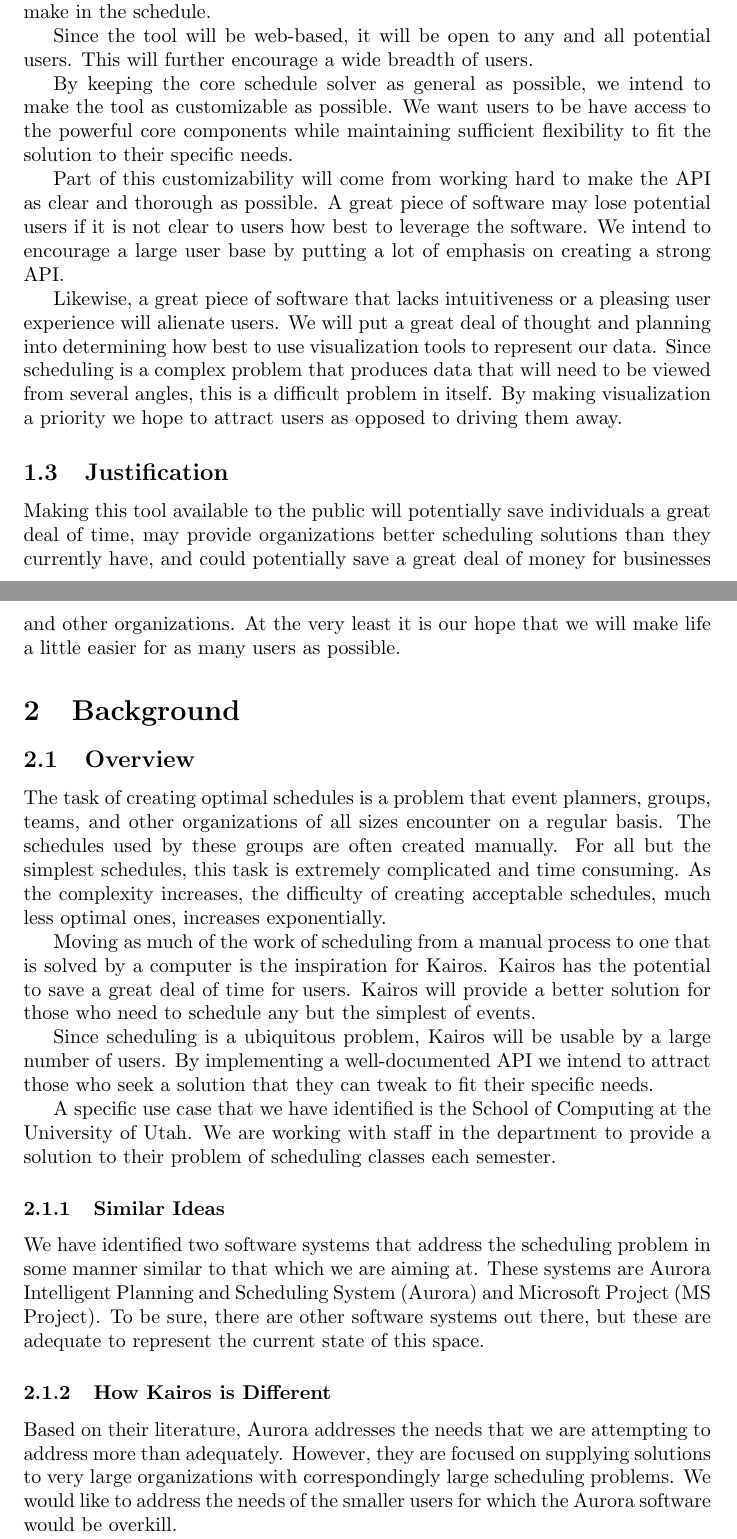
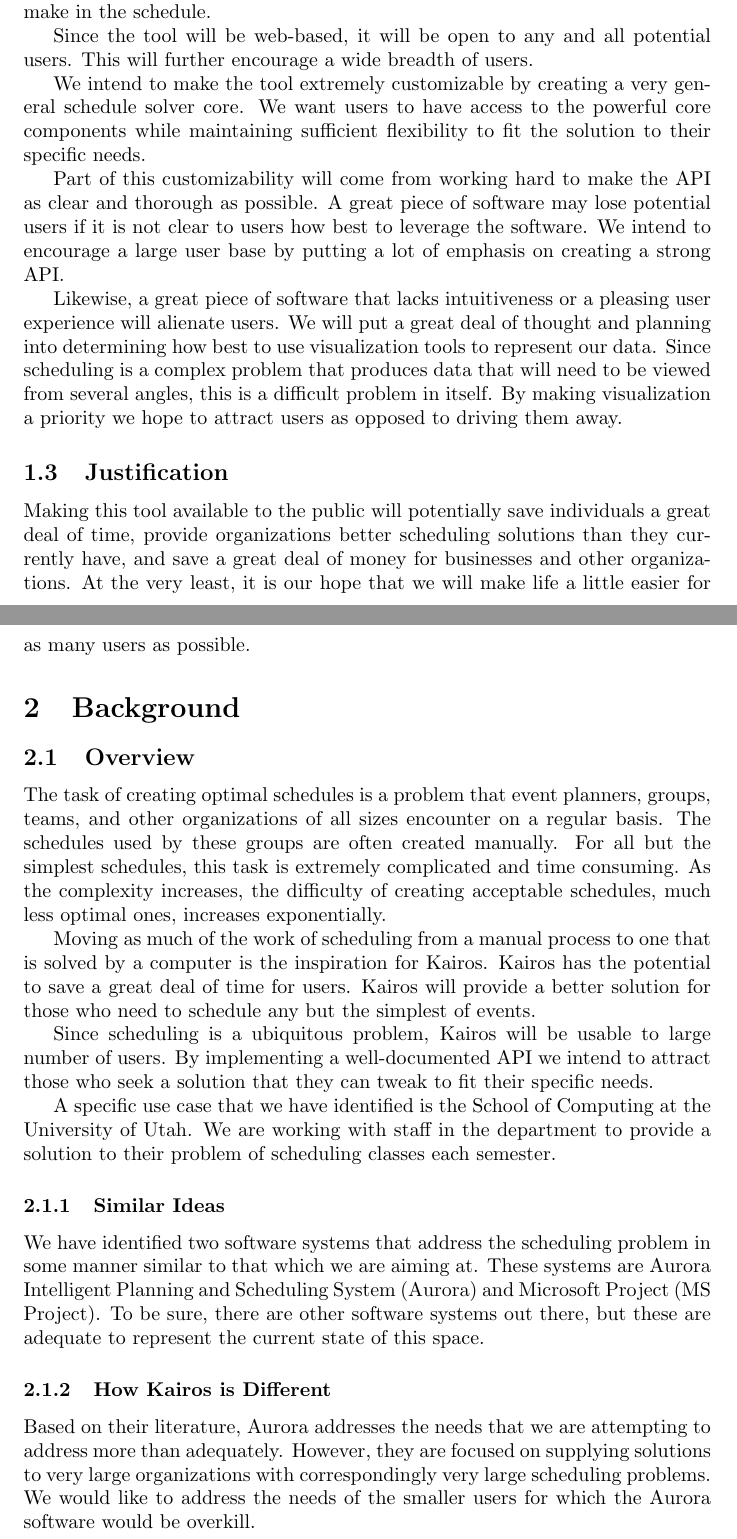
Before and after one commit to kairos-scheduling-software/design_doc, a LaTeX document (dd.tex): two parts of pages 3 and 4 of 6, joined at a grey line, cut so that both start at the same text. Compiled offline with pdfLaTeX.

Commit message:
Update dd.tex

```diff
--- a/dd.tex
+++ b/dd.tex
@@ -49,8 +49,8 @@ prioritize based on weights and determine what compromises to make in the schedu
 Since the tool will be web-based, it will be open to any and all potential users.  This will further encourage a
 wide breadth of users.
 
-By keeping the core schedule solver as general as possible, we intend to make the tool as customizable as possible.
-We want users to be have access to the powerful core components while maintaining sufficient flexibility to fit the
+We intend to make the tool extremely customizable by creating a very general schedule solver core.
+We want users to have access to the powerful core components while maintaining sufficient flexibility to fit the
 solution to their specific needs.
 
 Part of this customizability will come from working hard to make the API as clear and thorough as possible.  A
@@ -66,9 +66,9 @@ driving them away.
 \subsection{Justification}
 % EXPLAIN WHY THE PROJECT IS INTERESTING AND WORTHWHILE
 %   - why a completed project will be beneficial
-Making this tool available to the public will potentially save individuals a great deal of time, may provide
-organizations better scheduling solutions than they currently have, and could potentially save a great deal
-of money for businesses and other organizations.  At the very least it is our hope that we will make life a little
+Making this tool available to the public will potentially save individuals a great deal of time, provide
+organizations better scheduling solutions than they currently have, and save a great deal
+of money for businesses and other organizations.  At the very least, it is our hope that we will make life a little
 easier for as many users as possible.
 
 \section{Background}
@@ -86,7 +86,7 @@ inspiration for Kairos.  Kairos has the potential to save a great deal of time f
 better solution for those who need to schedule any but the simplest of events.
 
 %   - who will use it
-Since scheduling is a ubiquitous problem, Kairos will be usable by a large number of users.  By implementing a
+Since scheduling is a ubiquitous problem, Kairos will be usable to large number of users.  By implementing a
 well-documented API we intend to attract those who seek a solution that they can tweak to fit their specific needs.
 
 A specific use case that we have identified is the School of Computing at the University of Utah.  We are working
@@ -102,7 +102,7 @@ the current state of this space.
 \subsubsection{How Kairos is Different}
 % explain why our idea is different and/or better
 Based on their literature, Aurora addresses the needs that we are attempting to address more than adequately.
-However, they are focused on supplying solutions to very large organizations with correspondingly large
+However, they are focused on supplying solutions to very large organizations with correspondingly very large
 scheduling problems.  We would like to address the needs of the smaller users for which the Aurora software would
 be overkill.
 
```
